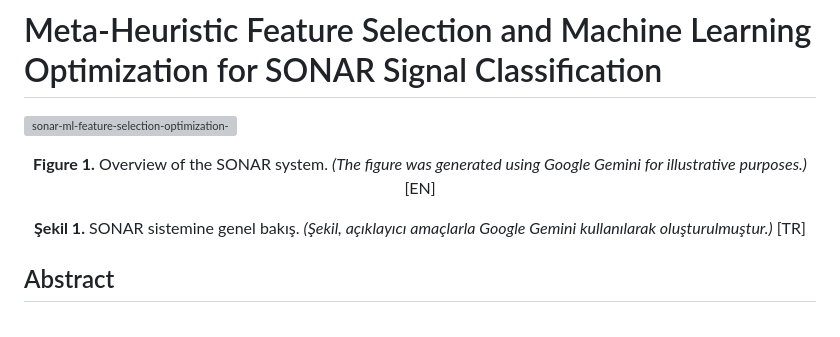
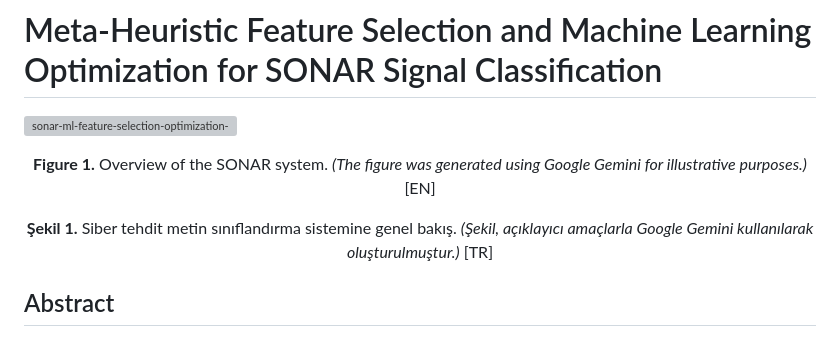
Before and after one commit to MelihCan1115/sonar-ml-feature-selection-optimization-analysis, a Markdown page: README.md, the part around the change. Drawn GitHub-style; grey boxes are pictures that could not be loaded.

```diff
--- a/README.md
+++ b/README.md
@@ -9,7 +9,7 @@ English [EN]
 </p>
 
 <p align="center">
-  <strong>Şekil 1.</strong> SONAR sistemine genel bakış.
+  <strong>Şekil 1.</strong> Siber tehdit metin sınıflandırma sistemine genel bakış.
   <em>(Şekil, açıklayıcı amaçlarla Google Gemini kullanılarak oluşturulmuştur.)</em> [TR]
 </p>
 
```
